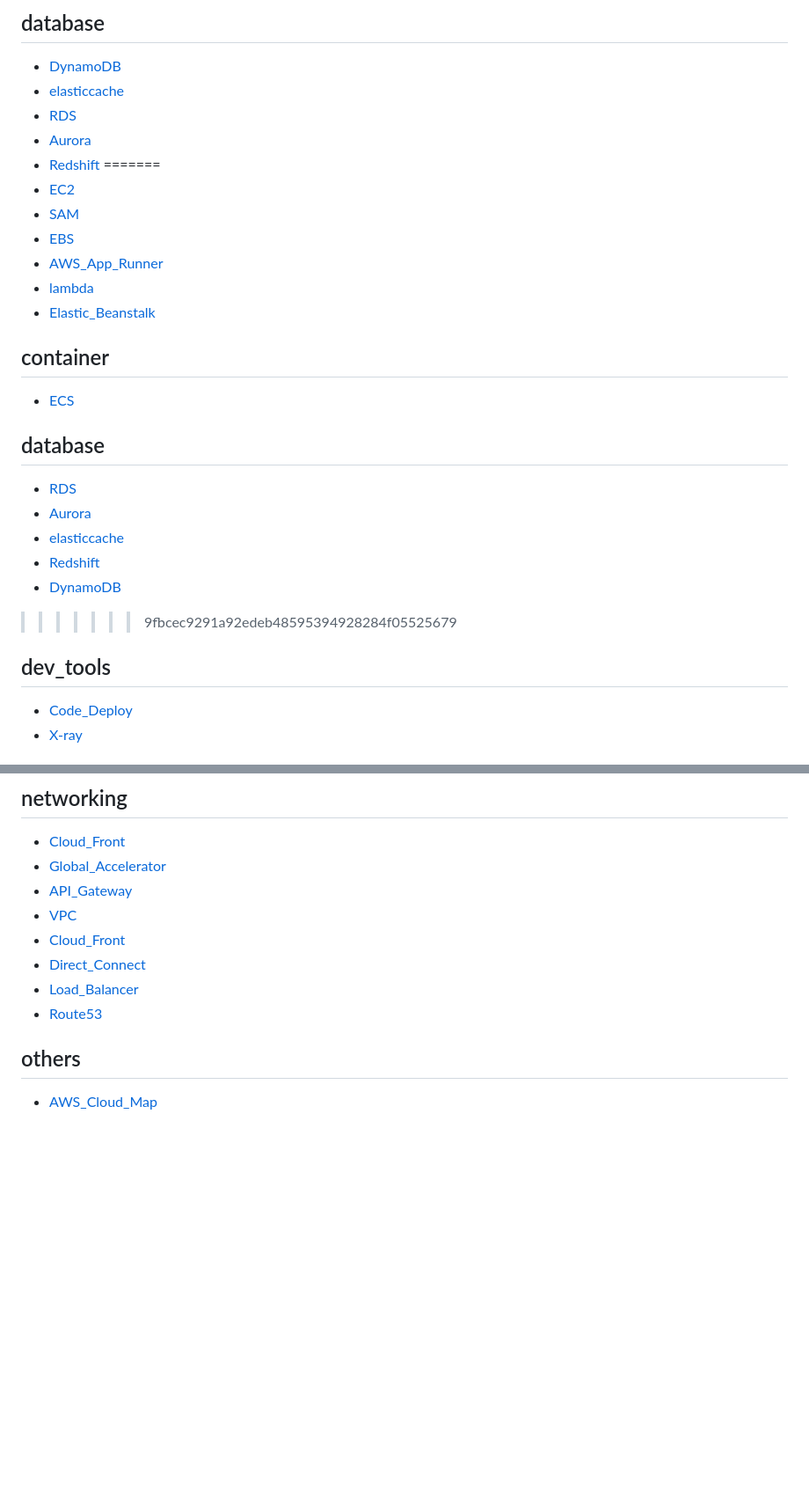
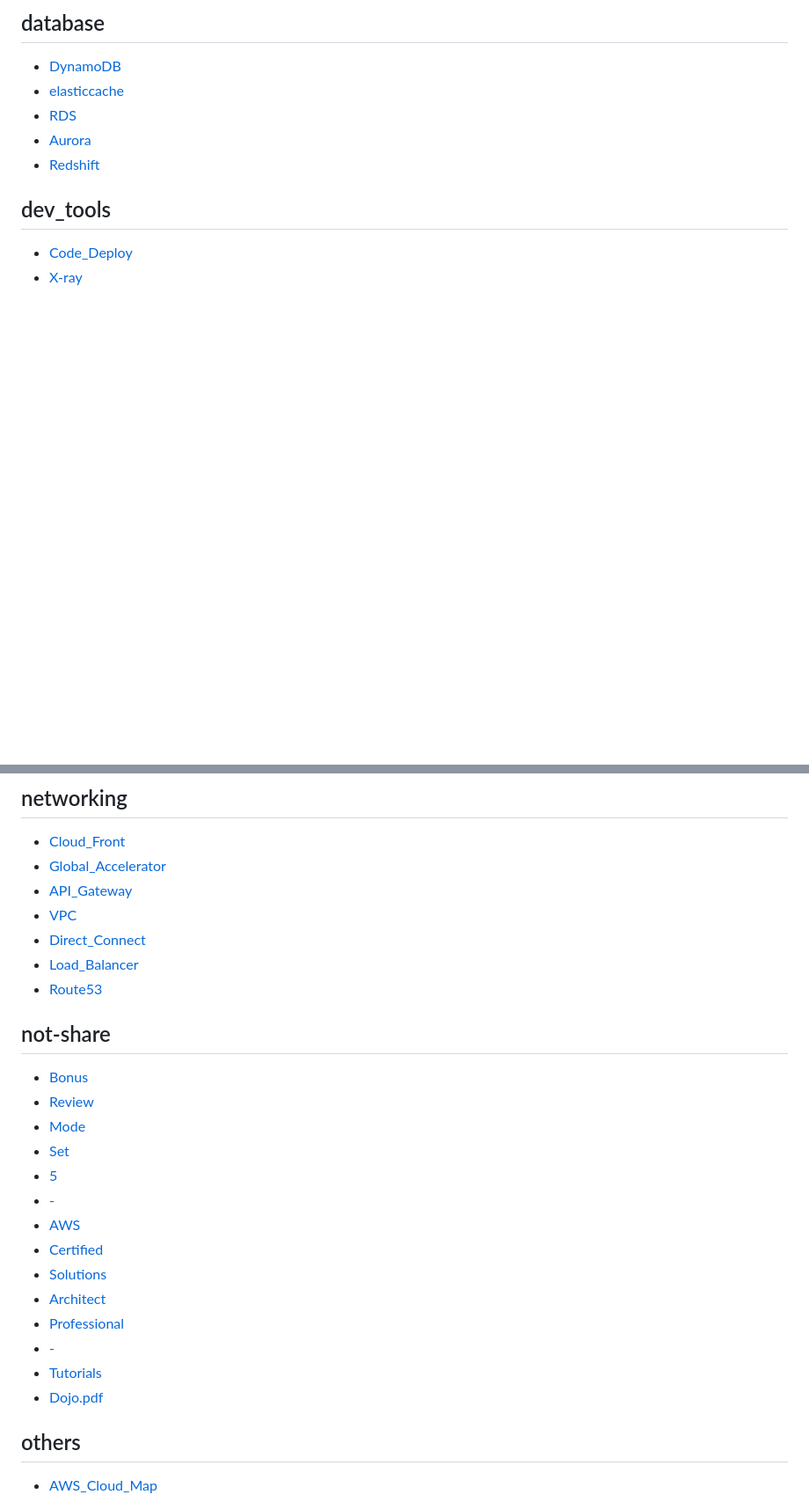
Before and after one commit to marcelcastrobr/AWS_solution_architect, a Markdown page: README.md, 2 parts joined by grey strips. Shown at 88% size. Drawn GitHub-style; blank space fills up the shorter version.

```diff
--- a/README.md
+++ b/README.md
@@ -44,22 +43,6 @@ Please note that this repo is under construction and will be update as part of m
 - [RDS](database/RDS.markdown)
 - [Aurora](database/Aurora.markdown)
 - [Redshift](database/Redshift.markdown)
-=======
-- [EC2](compute/EC2.markdown)
-- [SAM](compute/SAM.markdown)
-- [EBS](compute/EBS.markdown)
-- [AWS_App_Runner](compute/AWS_App_Runner.markdown)
-- [lambda](compute/lambda.markdown)
-- [Elastic_Beanstalk](compute/Elastic_Beanstalk.markdown)
-## container
-- [ECS](container/ECS.markdown)
-## database
-- [RDS](database/RDS.markdown)
-- [Aurora](database/Aurora.markdown)
-- [elasticcache](database/elasticcache.markdown)
-- [Redshift](database/Redshift.markdown)
-- [DynamoDB](database/DynamoDB.markdown)
->>>>>>> 9fbcec9291a92edeb48595394928284f05525679
 ## dev_tools
 - [Code_Deploy](dev_tools/Code_Deploy.markdown)
 - [X-ray](dev_tools/X-ray.markdown)
@@ -93,10 +76,24 @@ Please note that this repo is under construction and will be update as part of m
 - [Global_Accelerator](networking/Global_Accelerator.markdown)
 - [API_Gateway](networking/API_Gateway.markdown)
 - [VPC](networking/VPC.markdown)
-- [Cloud_Front](networking/Cloud_Front.markdown)
 - [Direct_Connect](networking/Direct_Connect.markdown)
 - [Load_Balancer](networking/Load_Balancer.markdown)
 - [Route53](networking/Route53.markdown)
+## not-share
+- [Bonus](not-share/Bonus)
+- [Review](Review)
+- [Mode](Mode)
+- [Set](Set)
+- [5](5)
+- [-](-)
+- [AWS](AWS)
+- [Certified](Certified)
+- [Solutions](Solutions)
+- [Architect](Architect)
+- [Professional](Professional)
+- [-](-)
+- [Tutorials](Tutorials)
+- [Dojo.pdf](Dojo.pdf)
 ## others
 - [AWS_Cloud_Map](others/AWS_Cloud_Map.markdown)
 ## security
```
Also changed, not shown: other parts of README.md (+3 -3 lines), networking/Direct_Connect.markdown (+10 -0 lines), security/AWS_RAM.markdown (+10 -2 lines), networking/assets/image-20240209084959497.png (added), security/assets/image-20240209083817676.png (added), 1 other file.
